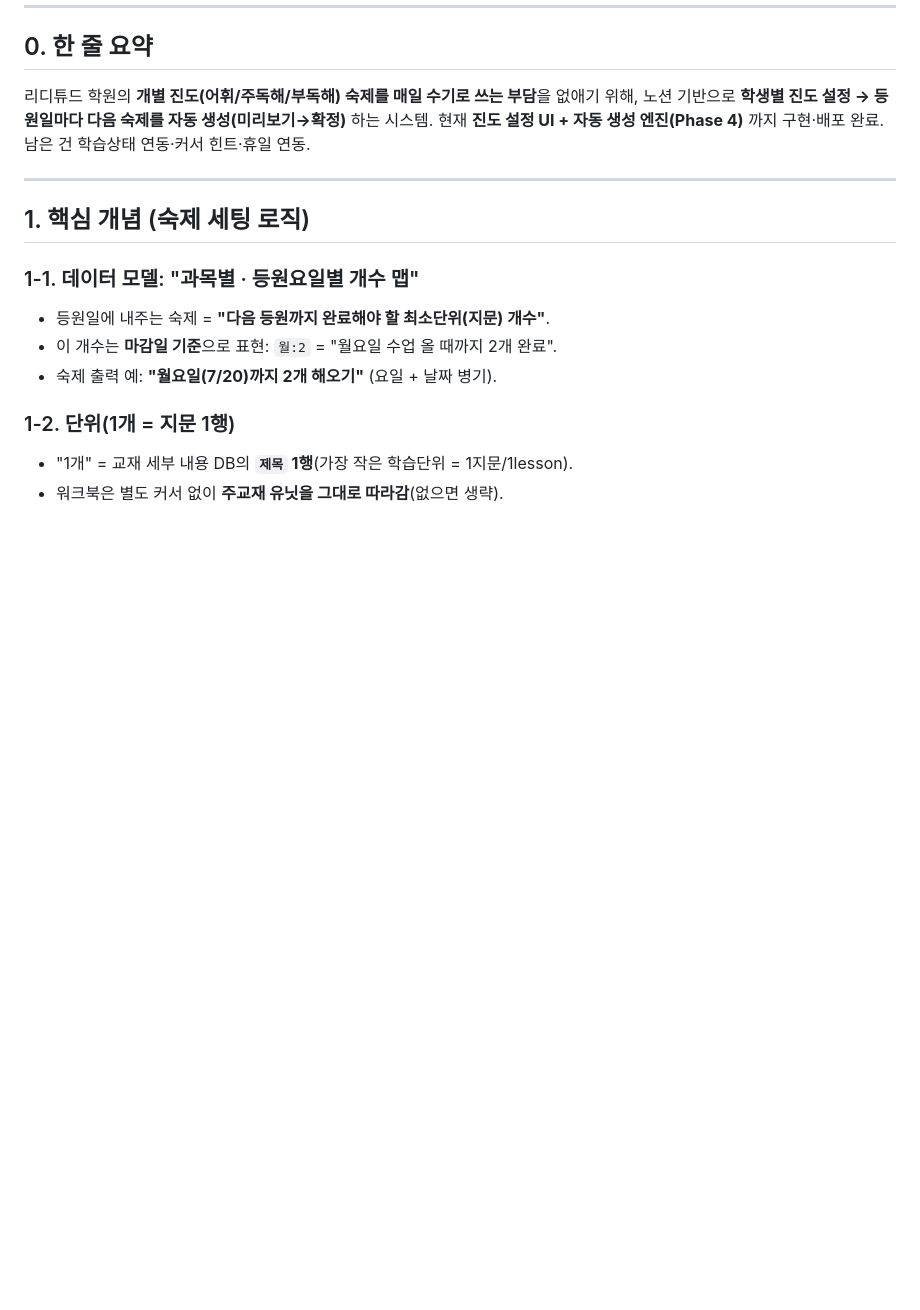
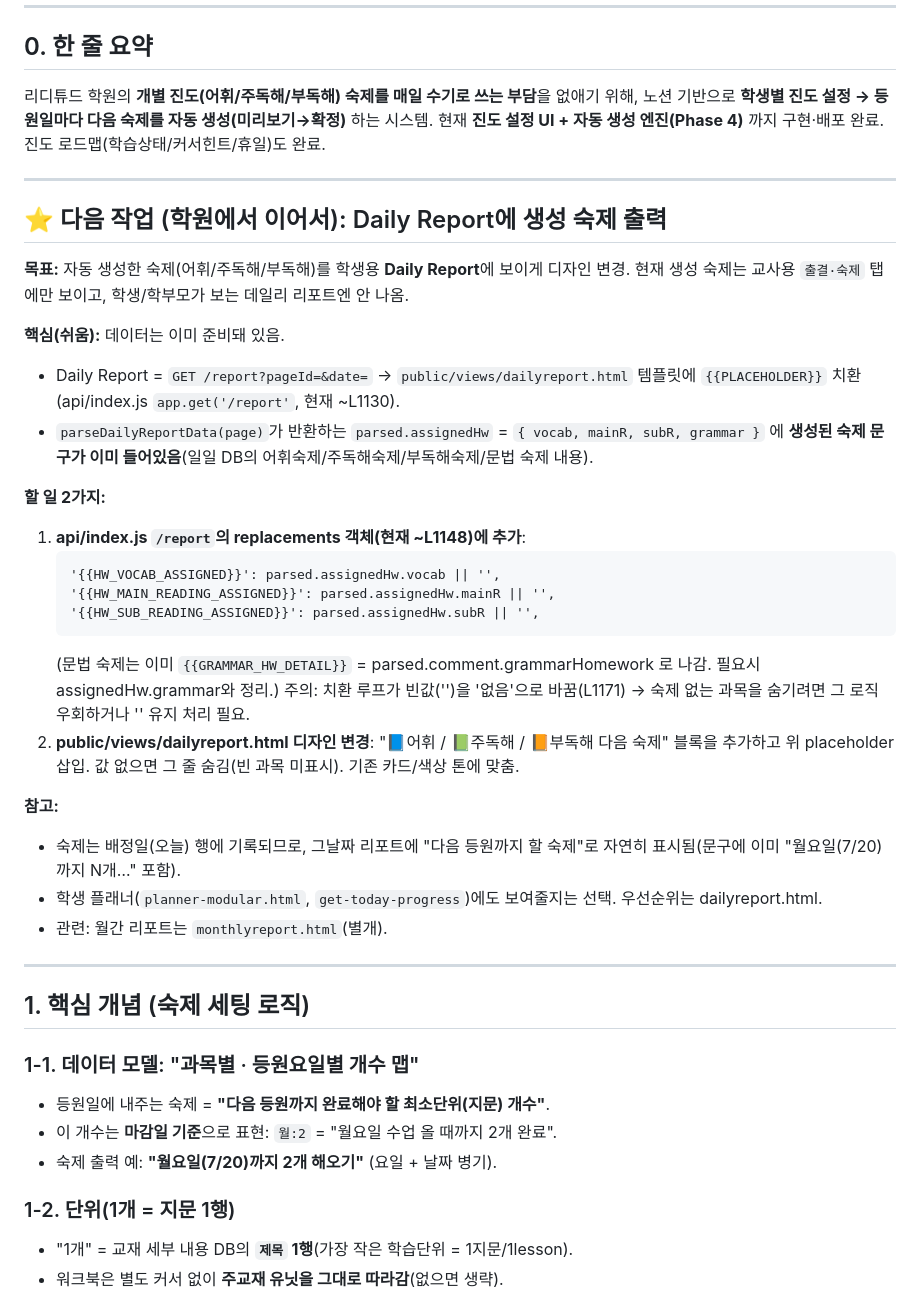
Before and after one commit to ytrdheather/academy-planner, a Markdown page: docs/진도자동화-핸드오프.md, the part around the change. GitHub-like rendering; blank space fills up the shorter version.

Commit message:
문서: 다음 작업(Daily Report에 생성 숙제 출력) 핸드오프 추가
학원에서 이어받을 수 있도록 작업 노트 저장:
- /report는 이미 parseDailyReportData의 assignedHw를 받음(데이터 준비됨)
- 할 일: /report 치환객체에 숙제 placeholder 추가 + dailyreport.html 디자인

Co-Authored-By: Claude Opus 4.8 <noreply@anthropic.com>

````diff
--- a/docs/진도자동화-핸드오프.md
+++ b/docs/진도자동화-핸드오프.md
@@ -10,7 +10,34 @@
 
 리디튜드 학원의 **개별 진도(어휘/주독해/부독해) 숙제를 매일 수기로 쓰는 부담**을 없애기 위해,
 노션 기반으로 **학생별 진도 설정 → 등원일마다 다음 숙제를 자동 생성(미리보기→확정)** 하는 시스템.
-현재 **진도 설정 UI + 자동 생성 엔진(Phase 4)** 까지 구현·배포 완료. 남은 건 학습상태 연동·커서 힌트·휴일 연동.
+현재 **진도 설정 UI + 자동 생성 엔진(Phase 4)** 까지 구현·배포 완료. 진도 로드맵(학습상태/커서힌트/휴일)도 완료.
+
+---
+
+## ⭐ 다음 작업 (학원에서 이어서): Daily Report에 생성 숙제 출력
+
+**목표:** 자동 생성한 숙제(어휘/주독해/부독해)를 학생용 **Daily Report**에 보이게 디자인 변경.
+현재 생성 숙제는 교사용 `출결·숙제` 탭에만 보이고, 학생/학부모가 보는 데일리 리포트엔 안 나옴.
+
+**핵심(쉬움):** 데이터는 이미 준비돼 있음.
+- Daily Report = `GET /report?pageId=&date=` → `public/views/dailyreport.html` 템플릿에 `{{PLACEHOLDER}}` 치환 (api/index.js `app.get('/report'`, 현재 ~L1130).
+- `parseDailyReportData(page)`가 반환하는 `parsed.assignedHw` = `{ vocab, mainR, subR, grammar }` 에 **생성된 숙제 문구가 이미 들어있음**(일일 DB의 어휘숙제/주독해숙제/부독해숙제/문법 숙제 내용).
+
+**할 일 2가지:**
+1. **api/index.js `/report`의 replacements 객체(현재 ~L1148)에 추가**:
+   ```
+   '{{HW_VOCAB_ASSIGNED}}': parsed.assignedHw.vocab || '',
+   '{{HW_MAIN_READING_ASSIGNED}}': parsed.assignedHw.mainR || '',
+   '{{HW_SUB_READING_ASSIGNED}}': parsed.assignedHw.subR || '',
+   ```
+   (문법 숙제는 이미 `{{GRAMMAR_HW_DETAIL}}` = parsed.comment.grammarHomework 로 나감. 필요시 assignedHw.grammar와 정리.)
+   주의: 치환 루프가 빈값('')을 '없음'으로 바꿈(L1171) → 숙제 없는 과목을 숨기려면 그 로직 우회하거나 '' 유지 처리 필요.
+2. **public/views/dailyreport.html 디자인 변경**: "📘어휘 / 📗주독해 / 📙부독해 다음 숙제" 블록을 추가하고 위 placeholder 삽입. 값 없으면 그 줄 숨김(빈 과목 미표시). 기존 카드/색상 톤에 맞춤.
+
+**참고:**
+- 숙제는 배정일(오늘) 행에 기록되므로, 그날짜 리포트에 "다음 등원까지 할 숙제"로 자연히 표시됨(문구에 이미 "월요일(7/20)까지 N개…" 포함).
+- 학생 플래너(`planner-modular.html`, `get-today-progress`)에도 보여줄지는 선택. 우선순위는 dailyreport.html.
+- 관련: 월간 리포트는 `monthlyreport.html`(별개).
 
 ---
 
````
